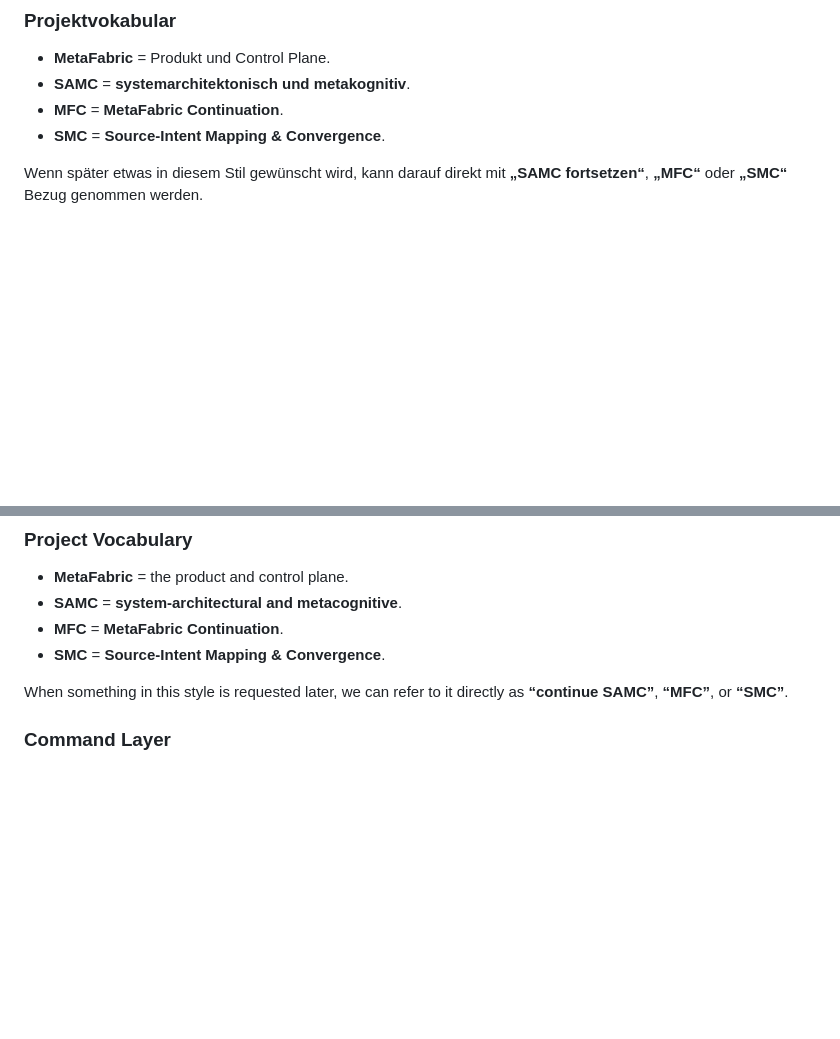
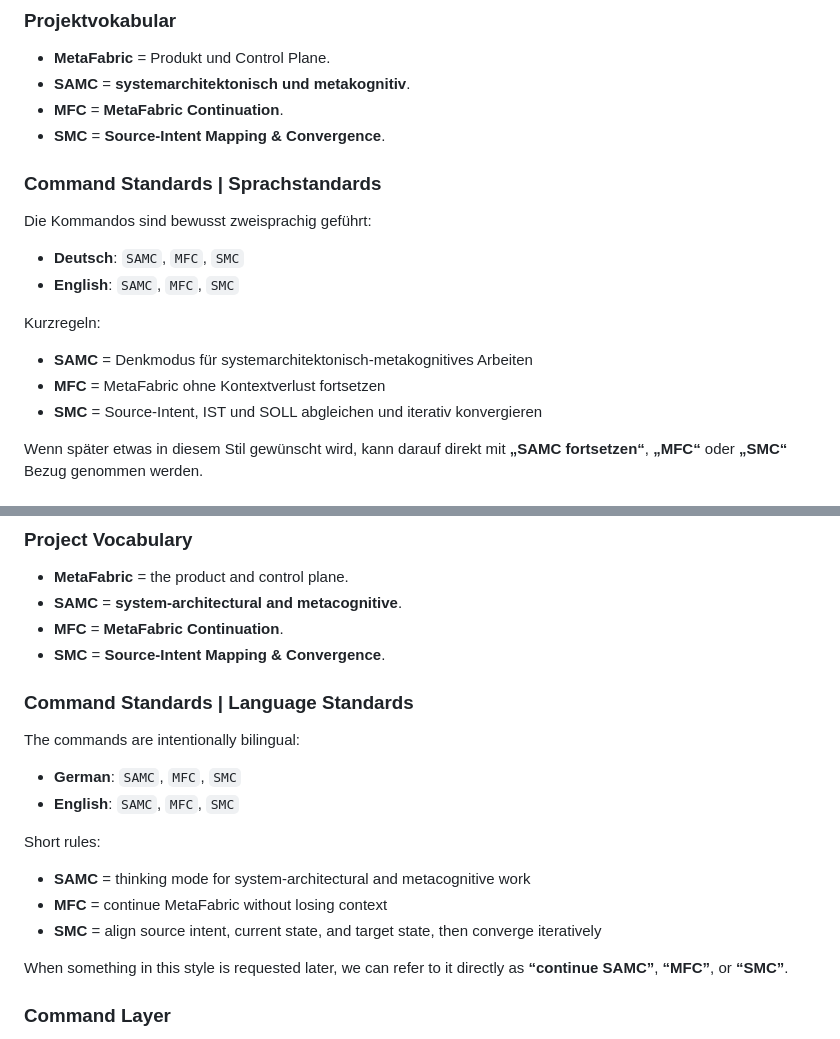
Before and after one commit to IrsanAI/IrsanAI-MetaFabric, a Markdown page: README.md, 2 parts joined by grey strips. GitHub-like rendering; blank space fills up the shorter version.

Commit message:
docs: add bilingual command standards to README

```diff
--- a/README.md
+++ b/README.md
@@ -36,6 +36,18 @@ Dieses Repository startet mit einer bewusst kleinen, öffentlichen und sauberen
 - **SAMC** = **systemarchitektonisch und metakognitiv**.
 - **MFC** = **MetaFabric Continuation**.
 - **SMC** = **Source-Intent Mapping & Convergence**.
+
+### Command Standards | Sprachstandards
+
+Die Kommandos sind bewusst zweisprachig geführt:
+
+- **Deutsch**: `SAMC`, `MFC`, `SMC`
+- **English**: `SAMC`, `MFC`, `SMC`
+
+Kurzregeln:
+- **SAMC** = Denkmodus für systemarchitektonisch-metakognitives Arbeiten
+- **MFC** = MetaFabric ohne Kontextverlust fortsetzen
+- **SMC** = Source-Intent, IST und SOLL abgleichen und iterativ konvergieren
 
 Wenn später etwas in diesem Stil gewünscht wird, kann darauf direkt mit **„SAMC fortsetzen“**, **„MFC“** oder **„SMC“** Bezug genommen werden.
 
@@ -99,6 +111,18 @@ This repository starts with a deliberately small, public-safe foundation:
 - **MFC** = **MetaFabric Continuation**.
 - **SMC** = **Source-Intent Mapping & Convergence**.
 
+### Command Standards | Language Standards
+
+The commands are intentionally bilingual:
+
+- **German**: `SAMC`, `MFC`, `SMC`
+- **English**: `SAMC`, `MFC`, `SMC`
+
+Short rules:
+- **SAMC** = thinking mode for system-architectural and metacognitive work
+- **MFC** = continue MetaFabric without losing context
+- **SMC** = align source intent, current state, and target state, then converge iteratively
+
 When something in this style is requested later, we can refer to it directly as **“continue SAMC”**, **“MFC”**, or **“SMC”**.
 
 ### Command Layer
```
